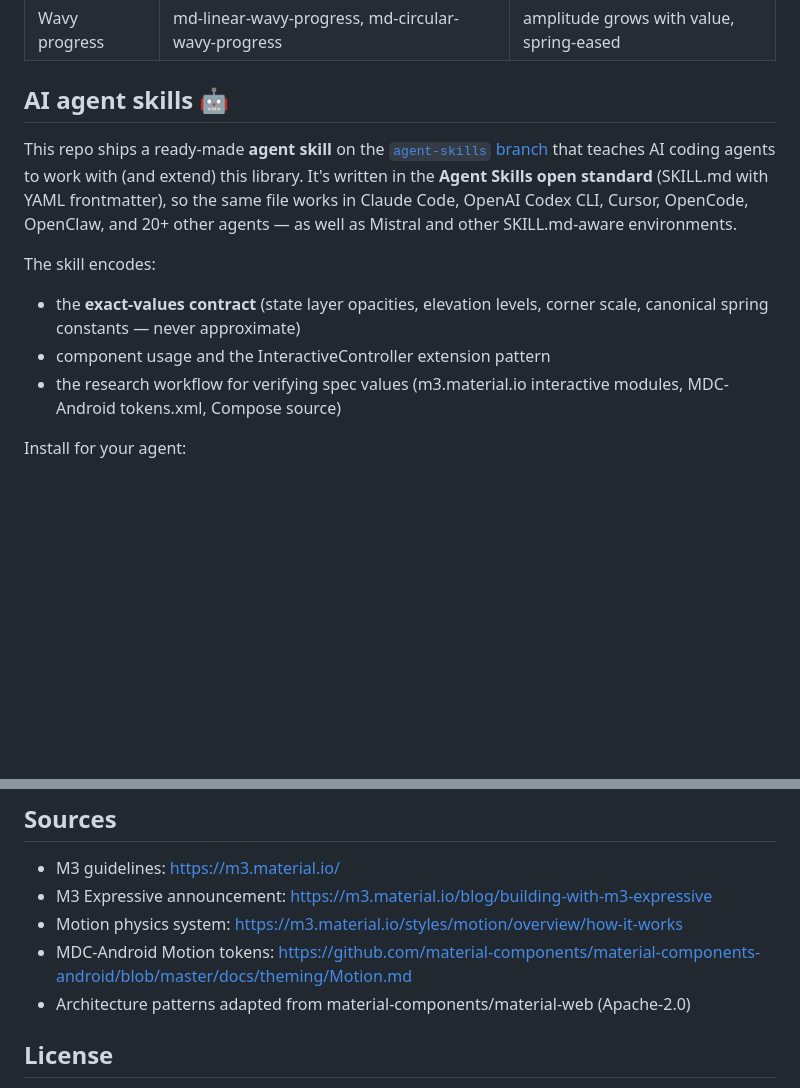
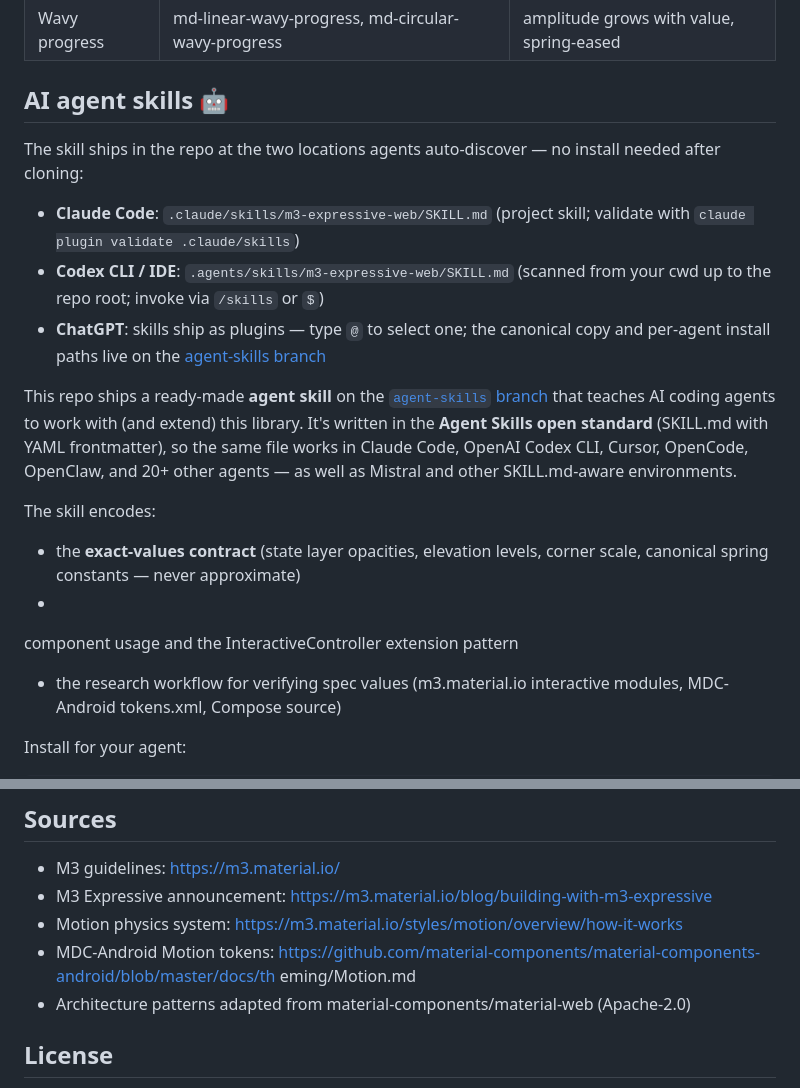
Before and after one commit to lobsterbs/m3-expressive-web, a Markdown page: README.md, 2 parts joined by grey strips. GitHub-like rendering; blank space fills up the shorter version.

Commit message:
docs(readme): agent skills — Claude Code/Codex repo-level auto-discovery + ChatGPT plugin path

```diff
--- a/README.md
+++ b/README.md
@@ -54,6 +55,12 @@ oscillator and sampled into CSS linear() easing.
 
 ## AI agent skills 🤖
 
+The skill ships in the repo at the two locations agents auto-discover — no install needed after cloning:
+
+- **Claude Code**: `.claude/skills/m3-expressive-web/SKILL.md` (project skill; validate with `claude plugin validate .claude/skills`)
+- **Codex CLI / IDE**: `.agents/skills/m3-expressive-web/SKILL.md` (scanned from your cwd up to the repo root; invoke via `/skills` or `$`)
+- **ChatGPT**: skills ship as plugins — type `@` to select one; the canonical copy and per-agent install paths live on the [agent-skills branch](https://github.com/lobsterbs/m3-expressive-web/tree/agent-skills)
+
 This repo ships a ready-made **agent skill** on the
 [`agent-skills` branch](https://github.com/lobsterbs/m3-expressive-web/tree/agent-skills)
 that teaches AI coding agents to work with (and extend) this library. It's
@@ -65,7 +72,8 @@ environments.
 The skill encodes:
 - the **exact-values contract** (state layer opacities, elevation levels,
   corner scale, canonical spring constants — never approximate)
-- component usage and the InteractiveController extension pattern
+-
+component usage and the InteractiveController extension pattern
 - the research workflow for verifying spec values (m3.material.io interactive
   modules, MDC-Android tokens.xml, Compose source)
 
@@ -195,7 +205,8 @@ open an issue.
 - M3 guidelines: https://m3.material.io/
 - M3 Expressive announcement: https://m3.material.io/blog/building-with-m3-expressive
 - Motion physics system: https://m3.material.io/styles/motion/overview/how-it-works
-- MDC-Android Motion tokens: https://github.com/material-components/material-components-android/blob/master/docs/theming/Motion.md
+- MDC-Android Motion tokens: https://github.com/material-components/material-components-android/blob/master/docs/th
+eming/Motion.md
 - Architecture patterns adapted from material-components/material-web (Apache-2.0)
 
 ## License
```
Also changed, not shown: other parts of README.md (+6 -3 lines).
